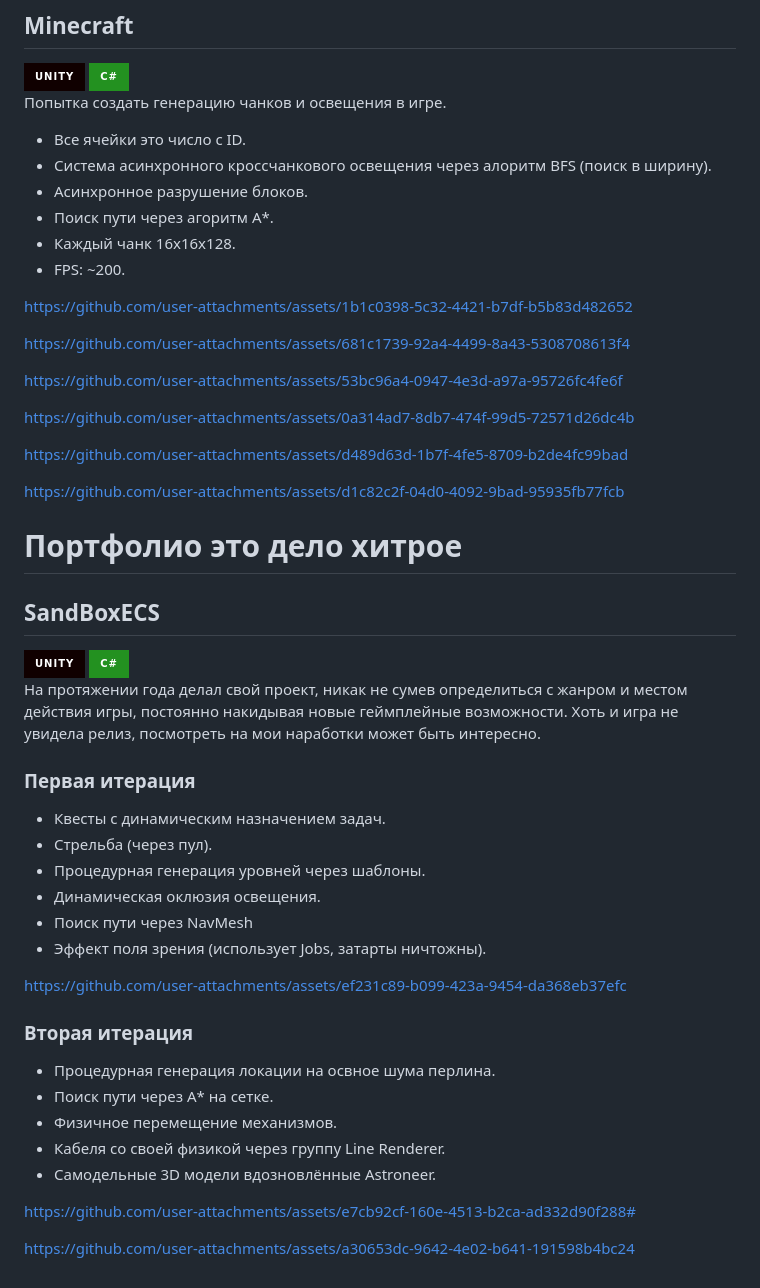
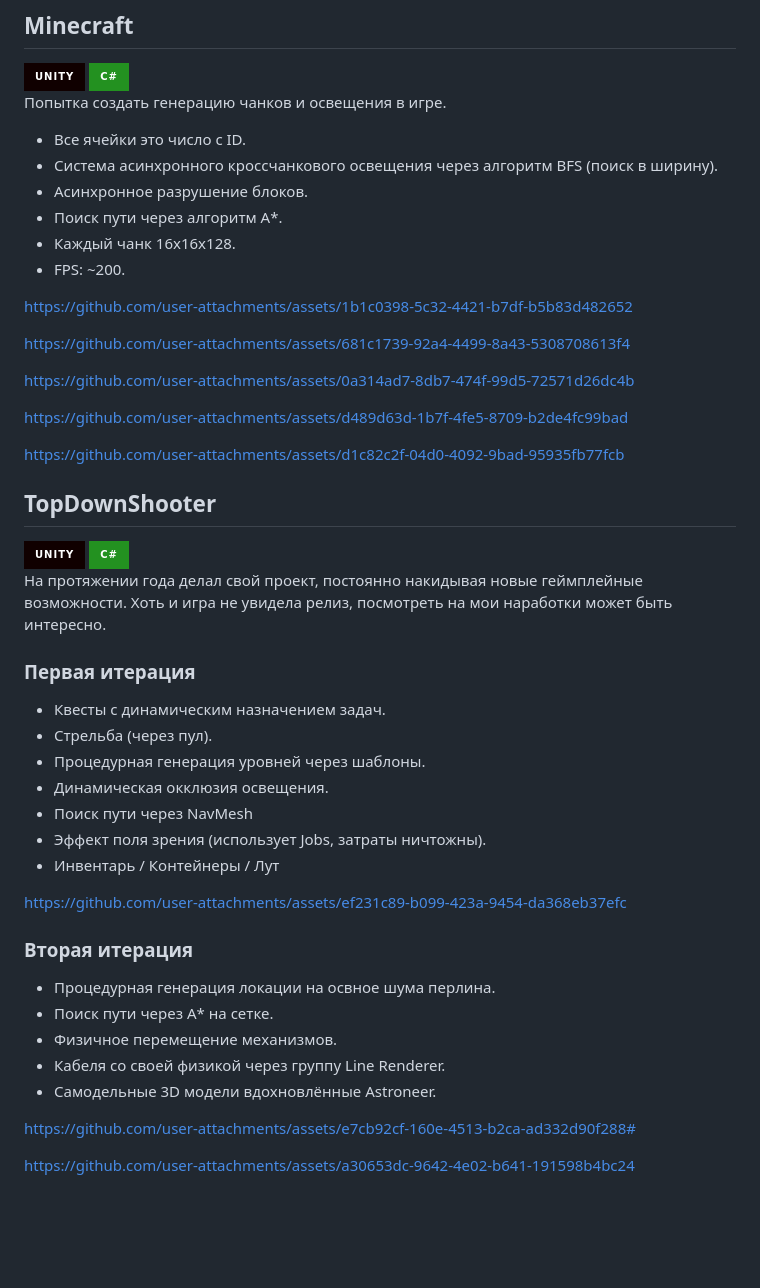
Before and after one commit to VitaliyMubarakov/vitaliymubarakov.github.io, a Markdown page: README.md, the part around the change. GitHub-like rendering; badges without logos; blank space fills up the shorter version.

```diff
--- a/README.md
+++ b/README.md
@@ -20,9 +20,9 @@ https://github.com/user-attachments/assets/c5edae36-290b-44ff-8cd4-1f0de3b21fb9
 ![ Name](https://img.shields.io/badge/C%23-239120?style=for-the-badge&logo=csharp&logoColor=white) \
 Попытка создать генерацию чанков и освещения в игре.
 - Все ячейки это число с ID.
-- Система асинхронного кроссчанкового освещения через алоритм BFS (поиск в ширину).
+- Система асинхронного кроссчанкового освещения через алгоритм BFS (поиск в ширину).
 - Асинхронное разрушение блоков.
-- Поиск пути через агоритм A*.
+- Поиск пути через алгоритм A*.
 - Каждый чанк 16x16x128.
 - FPS: ~200.
 
@@ -30,27 +30,25 @@ https://github.com/user-attachments/assets/1b1c0398-5c32-4421-b7df-b5b83d482652
 
 https://github.com/user-attachments/assets/681c1739-92a4-4499-8a43-5308708613f4
 
-https://github.com/user-attachments/assets/53bc96a4-0947-4e3d-a97a-95726fc4fe6f
-
 https://github.com/user-attachments/assets/0a314ad7-8db7-474f-99d5-72571d26dc4b
 
 https://github.com/user-attachments/assets/d489d63d-1b7f-4fe5-8709-b2de4fc99bad
 
 https://github.com/user-attachments/assets/d1c82c2f-04d0-4092-9bad-95935fb77fcb
 
-# Портфолио это дело хитрое
-## SandBoxECS
+## TopDownShooter
 ![ Name](https://img.shields.io/badge/Unity-100000?style=for-the-badge&logo=unity&logoColor=white)
 ![ Name](https://img.shields.io/badge/C%23-239120?style=for-the-badge&logo=csharp&logoColor=white) \
-На протяжении года делал свой проект, никак не сумев определиться с жанром и местом действия игры, постоянно накидывая новые геймплейные возможности. Хоть и игра не увидела релиз, посмотреть на мои наработки может быть интересно.
+На протяжении года делал свой проект, постоянно накидывая новые геймплейные возможности. Хоть и игра не увидела релиз, посмотреть на мои наработки может быть интересно.
 
 ### Первая итерация
 - Квесты с динамическим назначением задач.
 - Стрельба (через пул).
 - Процедурная генерация уровней через шаблоны.
-- Динамическая оклюзия освещения.
+- Динамическая окклюзия освещения.
 - Поиск пути через NavMesh
-- Эффект поля зрения (использует Jobs, затарты ничтожны).
+- Эффект поля зрения (использует Jobs, затраты ничтожны).
+- Инвентарь / Контейнеры / Лут
 
 https://github.com/user-attachments/assets/ef231c89-b099-423a-9454-da368eb37efc
 
@@ -59,7 +57,7 @@ https://github.com/user-attachments/assets/ef231c89-b099-423a-9454-da368eb37efc
 - Поиск пути через A* на сетке.
 - Физичное перемещение механизмов.
 - Кабеля со своей физикой через группу Line Renderer.
-- Самодельные 3D модели вдозновлённые Astroneer.
+- Самодельные 3D модели вдохновлённые Astroneer.
 
 https://github.com/user-attachments/assets/e7cb92cf-160e-4513-b2ca-ad332d90f288#
 
```
